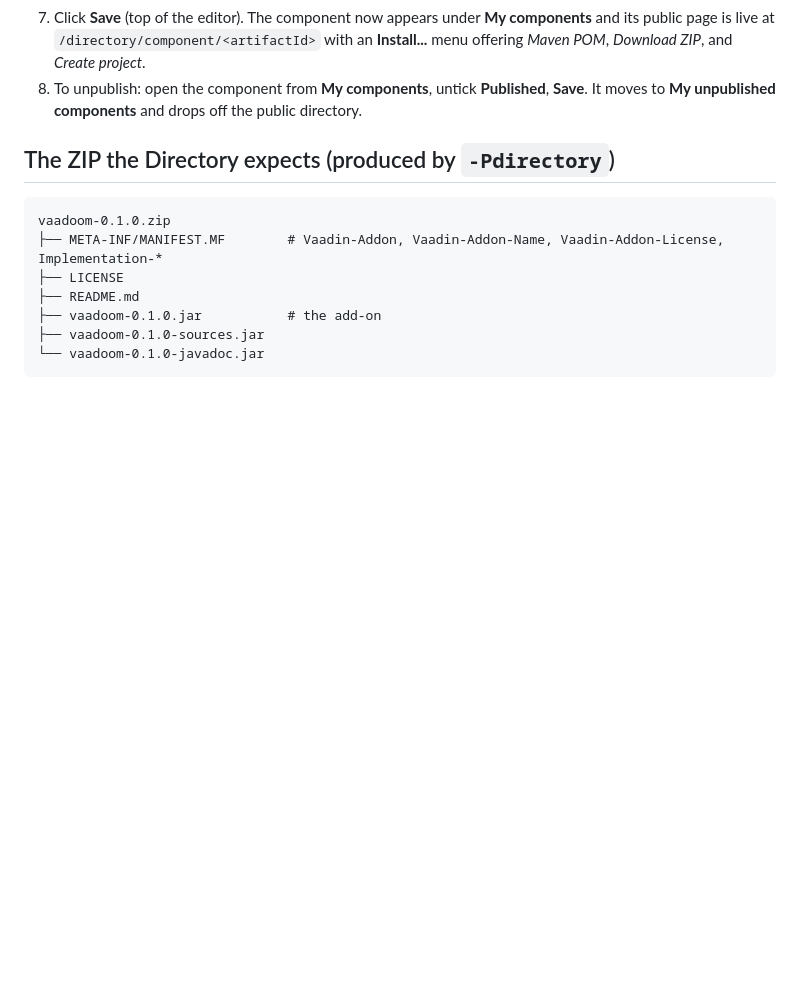
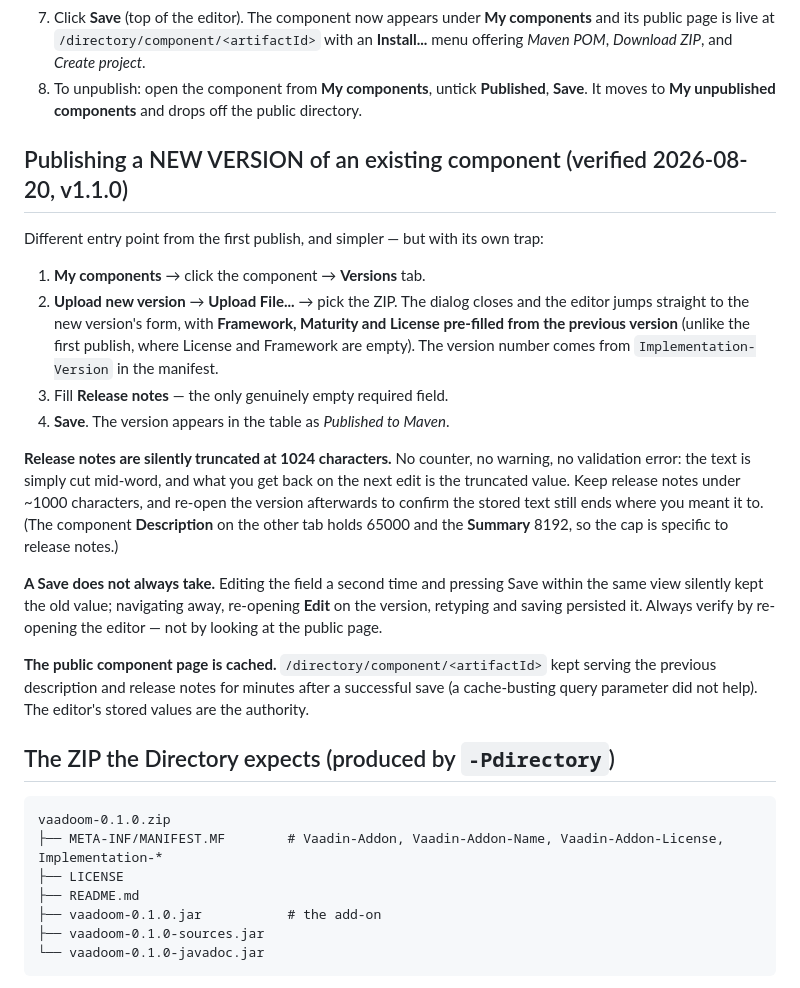
Before and after one commit to enver-haase/vaadoom, a Markdown page: docs/DIRECTORY-PUBLISHING.md, the part around the change. GitHub-like rendering; blank space fills up the shorter version.

Commit message:
docs: how to publish a new version, and the 1024-char release-notes cap
Publishing 1.1.0 turned up three things the first-publish walkthrough does not
cover: the Versions-tab "Upload new version" flow (which pre-fills framework,
maturity and license from the previous version), the undocumented 1024-character
truncation of release notes — silent, mid-word, no validation error — and that
the public component page keeps serving a cached description for minutes after a
save, so only the editor's stored value tells you whether a save took.

Co-Authored-By: Claude Opus 5 (1M context) <noreply@anthropic.com>

```diff
--- a/docs/DIRECTORY-PUBLISHING.md
+++ b/docs/DIRECTORY-PUBLISHING.md
@@ -24,6 +24,32 @@ gaps between what the official docs / Vaadin MCP say and what the Directory UI a
    *Maven POM*, *Download ZIP*, and *Create project*.
 8. To unpublish: open the component from **My components**, untick **Published**, **Save**. It moves
    to **My unpublished components** and drops off the public directory.
+
+## Publishing a NEW VERSION of an existing component (verified 2026-08-20, v1.1.0)
+
+Different entry point from the first publish, and simpler — but with its own trap:
+
+1. **My components** → click the component → **Versions** tab.
+2. **Upload new version** → **Upload File...** → pick the ZIP. The dialog closes and the editor
+   jumps straight to the new version's form, with **Framework, Maturity and License pre-filled
+   from the previous version** (unlike the first publish, where License and Framework are empty).
+   The version number comes from `Implementation-Version` in the manifest.
+3. Fill **Release notes** — the only genuinely empty required field.
+4. **Save**. The version appears in the table as *Published to Maven*.
+
+**Release notes are silently truncated at 1024 characters.** No counter, no warning, no validation
+error: the text is simply cut mid-word, and what you get back on the next edit is the truncated
+value. Keep release notes under ~1000 characters, and re-open the version afterwards to confirm the
+stored text still ends where you meant it to. (The component **Description** on the other tab holds
+65000 and the **Summary** 8192, so the cap is specific to release notes.)
+
+**A Save does not always take.** Editing the field a second time and pressing Save within the same
+view silently kept the old value; navigating away, re-opening **Edit** on the version, retyping and
+saving persisted it. Always verify by re-opening the editor — not by looking at the public page.
+
+**The public component page is cached.** `/directory/component/<artifactId>` kept serving the
+previous description and release notes for minutes after a successful save (a cache-busting query
+parameter did not help). The editor's stored values are the authority.
 
 ## The ZIP the Directory expects (produced by `-Pdirectory`)
 
```
